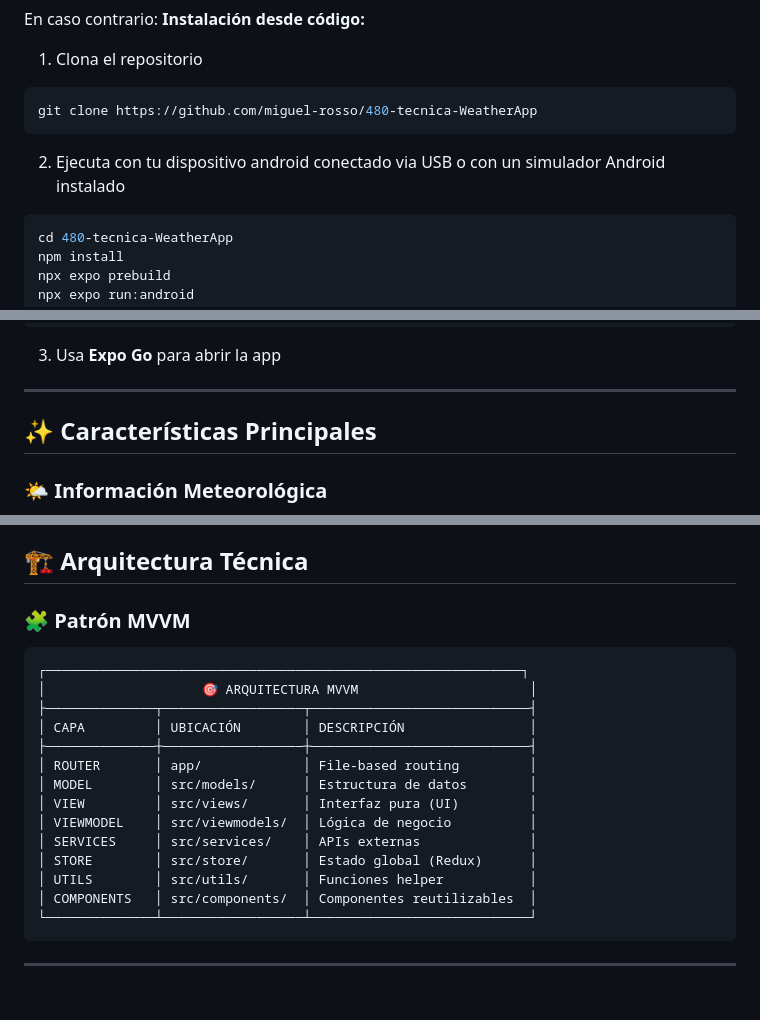
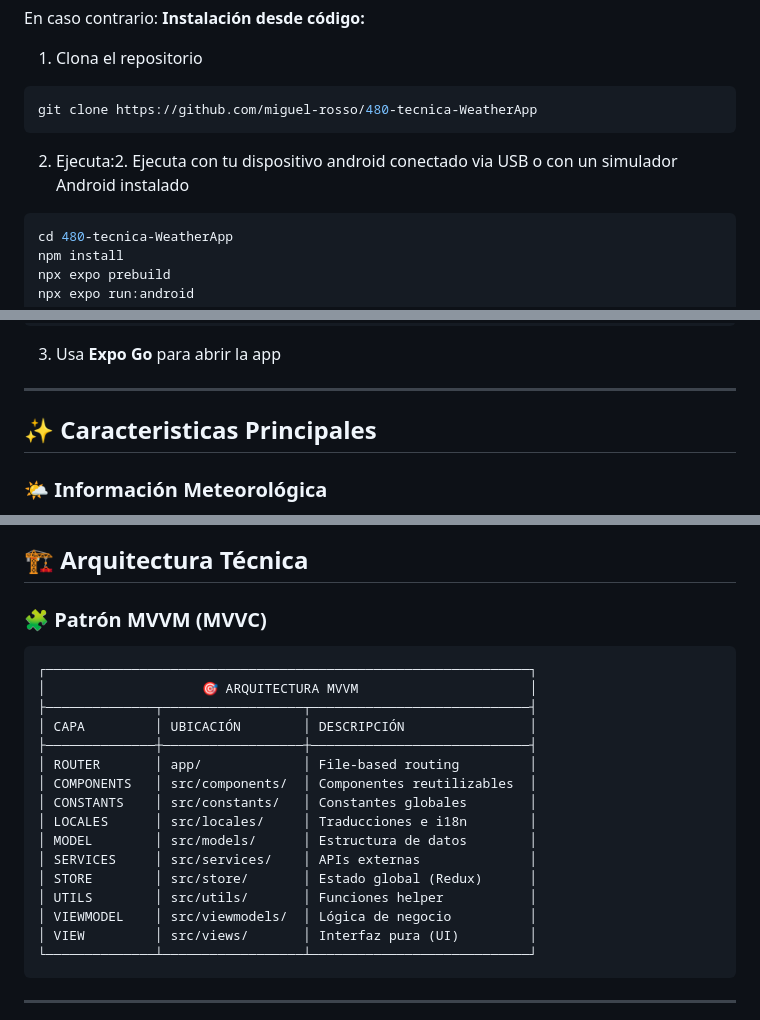
Before and after one commit to miguel-rosso/480-WeatherApp, a Markdown page: README.md, 3 parts joined by grey strips. Rendered like a GitHub page; blank space fills up the shorter version.

Commit message:
[?] Update Readme

````diff
--- a/README.md
+++ b/README.md
@@ -77,7 +80,7 @@ En caso contrario:
  git clone https://github.com/miguel-rosso/480-tecnica-WeatherApp
 ```
 
-2. Ejecuta con tu dispositivo android conectado via USB o con un simulador Android instalado
+2. Ejecuta:2. Ejecuta con tu dispositivo android conectado via USB o con un simulador Android instalado
 ```bash
 cd 480-tecnica-WeatherApp
 npm install
@@ -108,7 +111,8 @@ npm start
 
 ---
 
-## ✨ Características Principales
+<a id="caracteristicas-principales"></a>
+## ✨ Caracteristicas Principales
 
 ### 🌤️ Información Meteorológica
 
@@ -168,21 +172,23 @@ La app también utiliza una **escala de colores para representar rangos de tempe
 ## 🏗️ Arquitectura Técnica
 
-### 🧩 Patrón MVVM
+### 🧩 Patrón MVVM (MVVC)
 
 ```
-┌─────────────────────────────────────────────────────────────┐
+┌──────────────────────────────────────────────────────────────┐
 │                    🎯 ARQUITECTURA MVVM                      │
 ├──────────────┬──────────────────┬────────────────────────────┤
 │ CAPA         │ UBICACIÓN        │ DESCRIPCIÓN                │
 ├──────────────┼──────────────────┼────────────────────────────┤
 │ ROUTER       │ app/             │ File-based routing         │
+│ COMPONENTS   │ src/components/  │ Componentes reutilizables  │
+│ CONSTANTS    │ src/constants/   │ Constantes globales        │
+│ LOCALES      │ src/locales/     │ Traducciones e i18n        │
 │ MODEL        │ src/models/      │ Estructura de datos        │
-│ VIEW         │ src/views/       │ Interfaz pura (UI)         │
-│ VIEWMODEL    │ src/viewmodels/  │ Lógica de negocio          │
 │ SERVICES     │ src/services/    │ APIs externas              │
 │ STORE        │ src/store/       │ Estado global (Redux)      │
 │ UTILS        │ src/utils/       │ Funciones helper           │
-│ COMPONENTS   │ src/components/  │ Componentes reutilizables  │
+│ VIEWMODEL    │ src/viewmodels/  │ Lógica de negocio          │
+│ VIEW         │ src/views/       │ Interfaz pura (UI)         │
 └──────────────┴──────────────────┴────────────────────────────┘
 ```
 
````
Also changed, not shown: other parts of README.md (+6 -3 lines).
